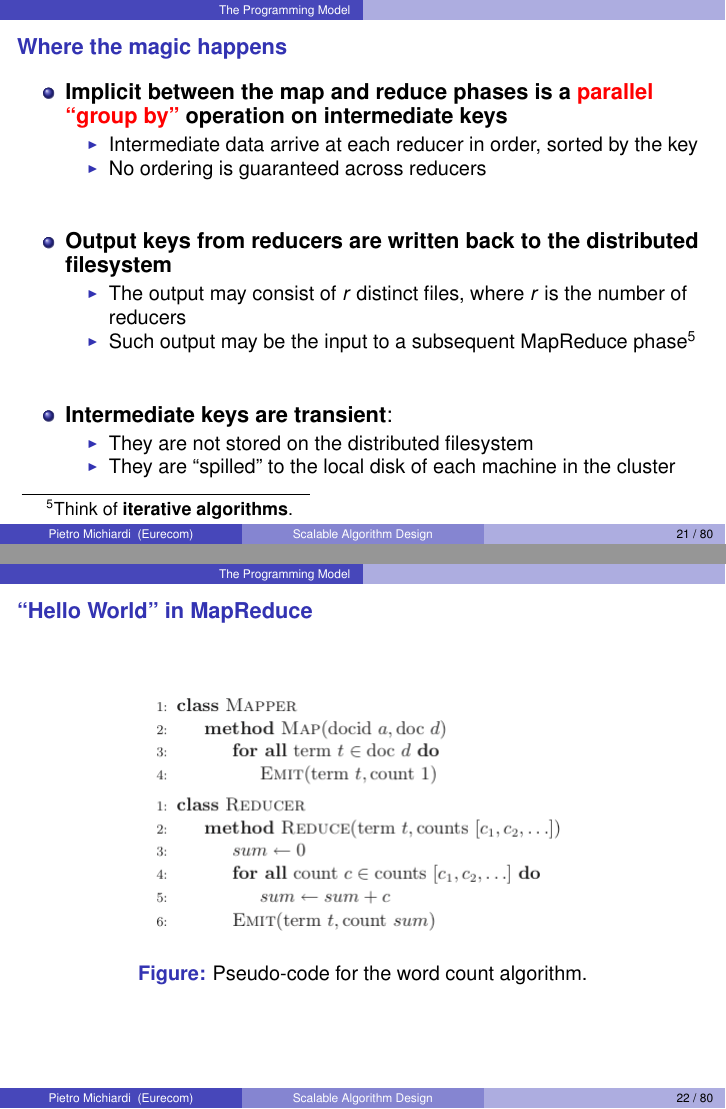
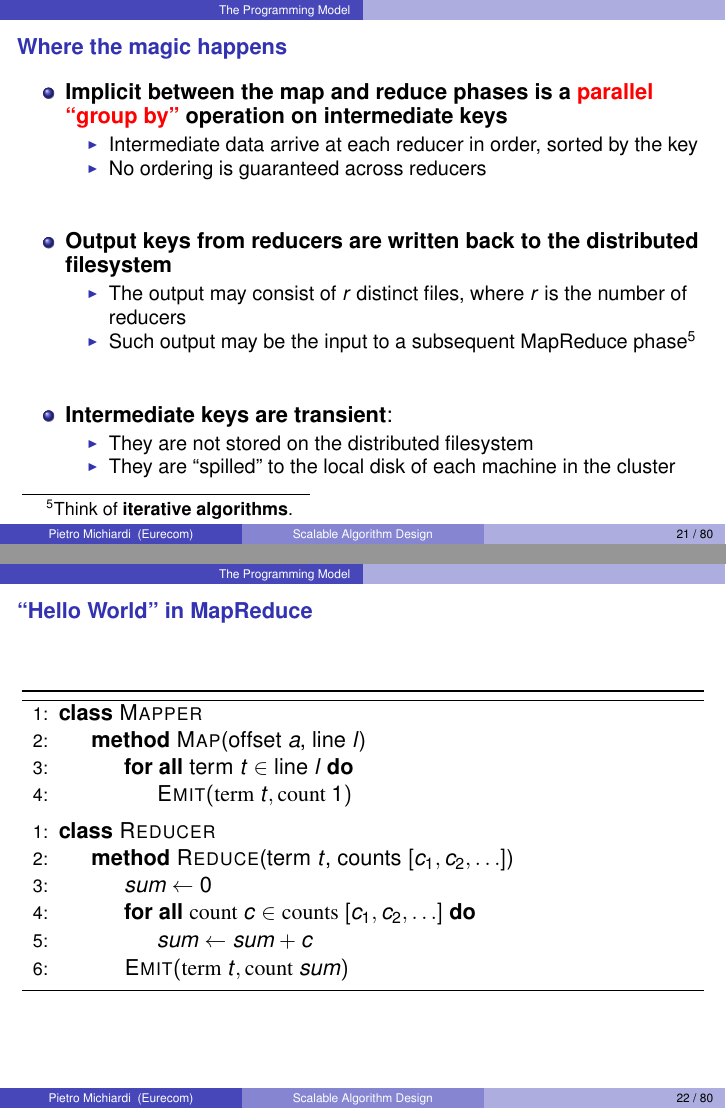
Before and after one commit to michiard/DISC-CLOUD-COURSE, LaTeX slides (disa/disa.tex, which reads disa/programming_model.tex): pages 21 and 22 of 80, joined at a grey line. The pictures show the PDF file disa/disa.pdf that the author committed with the source.

Commit message:
disa: working on pseudo code, to avoid image

```diff
--- a/disa/programming_model.tex
+++ b/disa/programming_model.tex
@@ -221,12 +221,35 @@
 %%%%%%%%%%%%%%%%%%%%%%%%%%%%%%%%%%%%%%%%%%%%%%%%%%%%%%%%%%
 \frame {\frametitle{``Hello World'' in MapReduce}
 %%%%%%%%%%%%%%%%%%%%%%%%%%%%%%%%%%%%%%%%%%%%%%%%%%%%%%%%%%
-  \begin{figure}[h]
-    \centering
-    \includegraphics[scale=0.5]{./Figures/word_count}
-    \caption{Pseudo-code for the word count algorithm.}
-    \label{fig:word_count}
-  \end{figure}
+
+\begin{algorithm}[H]
+\algrenewcommand\algorithmicfunction{\textbf{class}}
+\algrenewcommand\algorithmicprocedure{\textbf{method}}
+
+  \begin{algorithmic}[1]
+    \Function{Mapper}{}
+    \Procedure{Map}{offset $a$, line $l$}
+    \ForAll{term $t \in$ line $l$}
+      \State $\textsc{Emit}(\textrm{term }t, \textrm{count }1)$
+    \EndFor
+    \EndProcedure
+    \EndFunction
+  \end{algorithmic}
+
+  \begin{algorithmic}[1]
+    \Function{Reducer}{}
+    \Procedure{Reduce}{term $t$, counts $[  c_1, c_2, \ldots ]$}
+    \State $sum \gets 0$
+    \ForAll{$ \textrm{count }c \in \textrm{counts }[  c_1, c_2, \ldots ]$}
+    \State $sum \gets sum + c$
+    \EndFor
+    \State $\textsc{Emit}(\textrm{term }t, \textrm{count }sum)$
+    \EndProcedure
+    \EndFunction
+  \end{algorithmic}
+
+\end{algorithm}
+
 }
 
 %%%%%%%%%%%%%%%%%%%%%%%%%%%%%%%%%%%%%%%%%%%%%%%%%%%%%%%%%%
```
Also changed, not shown: disa/disa.tex (+4 -1 lines), disa/disa.pdf.
